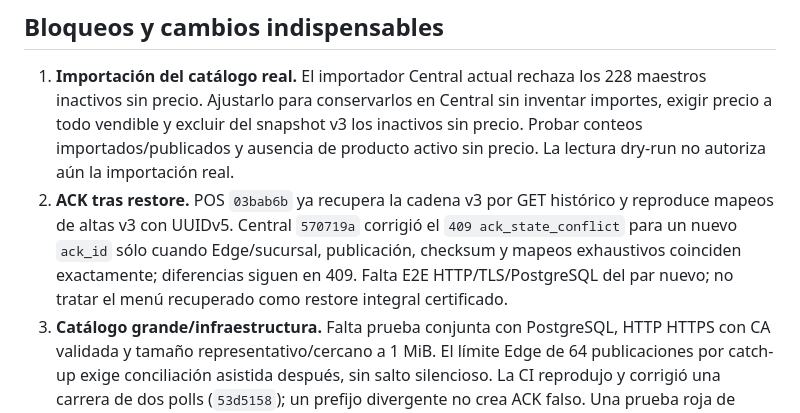
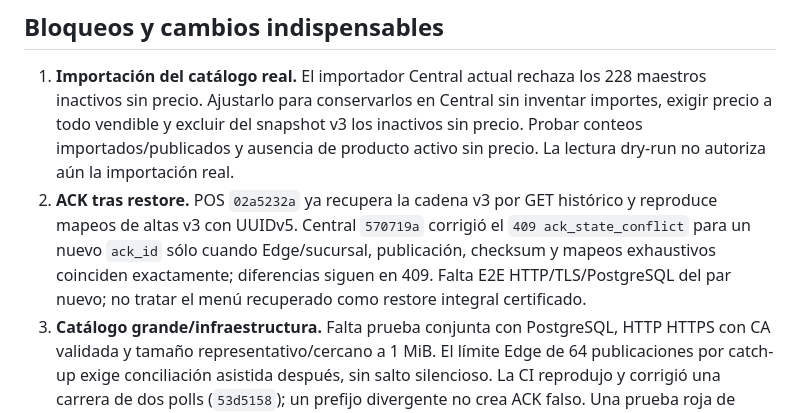
Before and after one commit to ivanbn05-create/tcysAplicacionLocales, a Markdown page: docs/CERTIFICACION_CATALOGO_V3_DEV2.md, the part around the change. Drawn GitHub-style.

Commit message:
docs: corregir SHA POS del acta

```diff
--- a/docs/CERTIFICACION_CATALOGO_V3_DEV2.md
+++ b/docs/CERTIFICACION_CATALOGO_V3_DEV2.md
@@ -27,7 +27,7 @@ Estado: **abierta, no certificada**. Rama `codex/production-1.0-catalogo-promoci
 ## Bloqueos y cambios indispensables
 
 1. **Importación del catálogo real.** El importador Central actual rechaza los 228 maestros inactivos sin precio. Ajustarlo para conservarlos en Central sin inventar importes, exigir precio a todo vendible y excluir del snapshot v3 los inactivos sin precio. Probar conteos importados/publicados y ausencia de producto activo sin precio. La lectura dry-run no autoriza aún la importación real.
-2. **ACK tras restore.** POS `03bab6b` ya recupera la cadena v3 por GET histórico y reproduce mapeos de altas v3 con UUIDv5. Central `570719a` corrigió el `409 ack_state_conflict` para un nuevo `ack_id` sólo cuando Edge/sucursal, publicación, checksum y mapeos exhaustivos coinciden exactamente; diferencias siguen en 409. Falta E2E HTTP/TLS/PostgreSQL del par nuevo; no tratar el menú recuperado como restore integral certificado.
+2. **ACK tras restore.** POS `02a5232a` ya recupera la cadena v3 por GET histórico y reproduce mapeos de altas v3 con UUIDv5. Central `570719a` corrigió el `409 ack_state_conflict` para un nuevo `ack_id` sólo cuando Edge/sucursal, publicación, checksum y mapeos exhaustivos coinciden exactamente; diferencias siguen en 409. Falta E2E HTTP/TLS/PostgreSQL del par nuevo; no tratar el menú recuperado como restore integral certificado.
 3. **Catálogo grande/infraestructura.** Falta prueba conjunta con PostgreSQL, HTTP HTTPS con CA validada y tamaño representativo/cercano a 1 MiB. El límite Edge de 64 publicaciones por catch-up exige conciliación asistida después, sin salto silencioso. La CI reprodujo y corrigió una carrera de dos polls (`53d5158`); un prefijo divergente no crea ACK falso. Una prueba roja de serialización `JsonResponse` (`5bd2307`) justificó margen HTTP predeterminado de 2 MiB sin elevar el límite semántico canónico de 1 MiB; Central candidato envía bytes canónicos.
 4. **Retention gap de Pedidos.** POS conserva cursor y estado `RECONCILIACION` ante `410`. Recovery-v1 Pedidos `28cc53ac11ce4628516ef1947e048ef58412c2cd` no está congelado con Central/POS; faltan baseline/ACK Ed25519/checkpoint POS, Linux/PostgreSQL/POSIX y mapping real `SucursalCliente.id`; agente1 verificó que actualmente no hay fila `SucursalCliente` ni vínculo POS de Arboledas. No activar purga ni avanzar cursor.
 5. **Hardware y restore operacional.** La matriz está lista, pero no hay ensayos físicos ni comando público de restauración integral; `herramientas/respaldo_sqlite.py` sólo crea/verifica respaldo. Ejecutar H01–H16 en clon desechable y fijar runbook de restore antes de sucursal.
```
